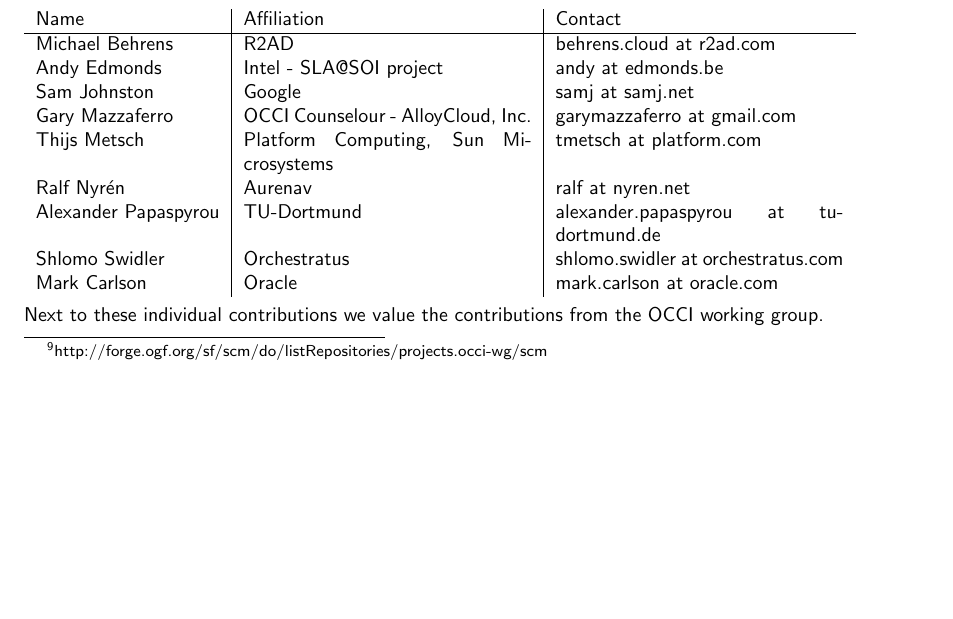
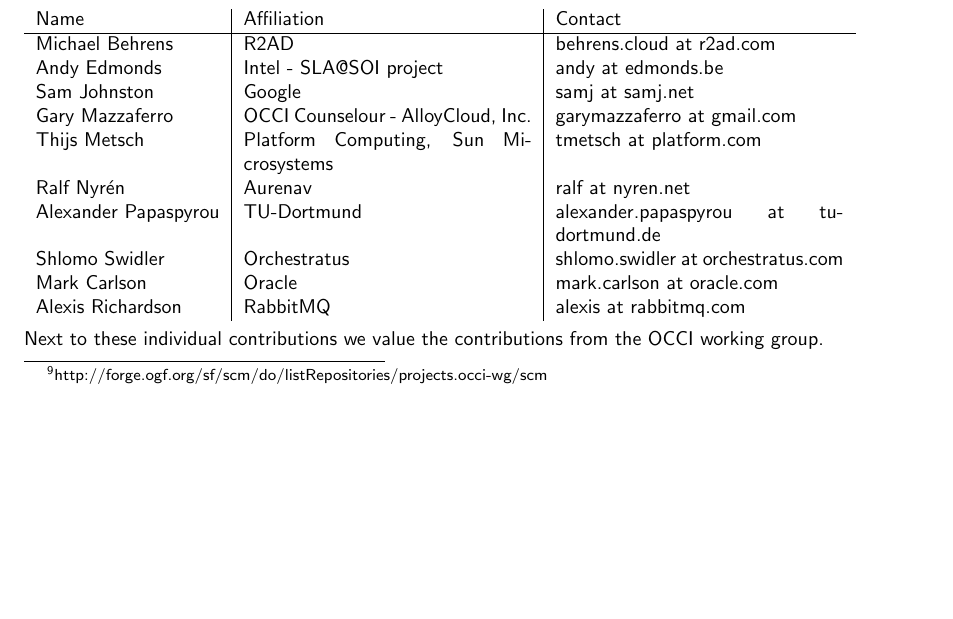
Before and after one commit to occiware/occi-wg, a LaTeX document (http_rendering.tex, which reads include/contributors.tex): part of page 20 of 22, cut so that both start at the same text. Compiled offline with pdfLaTeX.

Commit message:
updated
git-svn-id: file://localhost/tmp/svn2git/occi-wg/svn/trunk@439 03f8628b-ed47-4a1f-bca9-bd5ac709a1f8

```diff
--- a/include/contributors.tex
+++ b/include/contributors.tex
@@ -14,6 +14,7 @@
 Alexander Papaspyrou & TU-Dortmund & alexander.papaspyrou at tu\-dortmund.de \\
 Shlomo Swidler & Orchestratus & shlomo.swidler at orchestratus.com \\
 Mark Carlson & Oracle & mark.carlson at oracle.com \\
+Alexis Richardson & RabbitMQ & alexis at rabbitmq.com \\
 \end{tabular}
 
 Next to these individual contributions we value the contributions from
```
